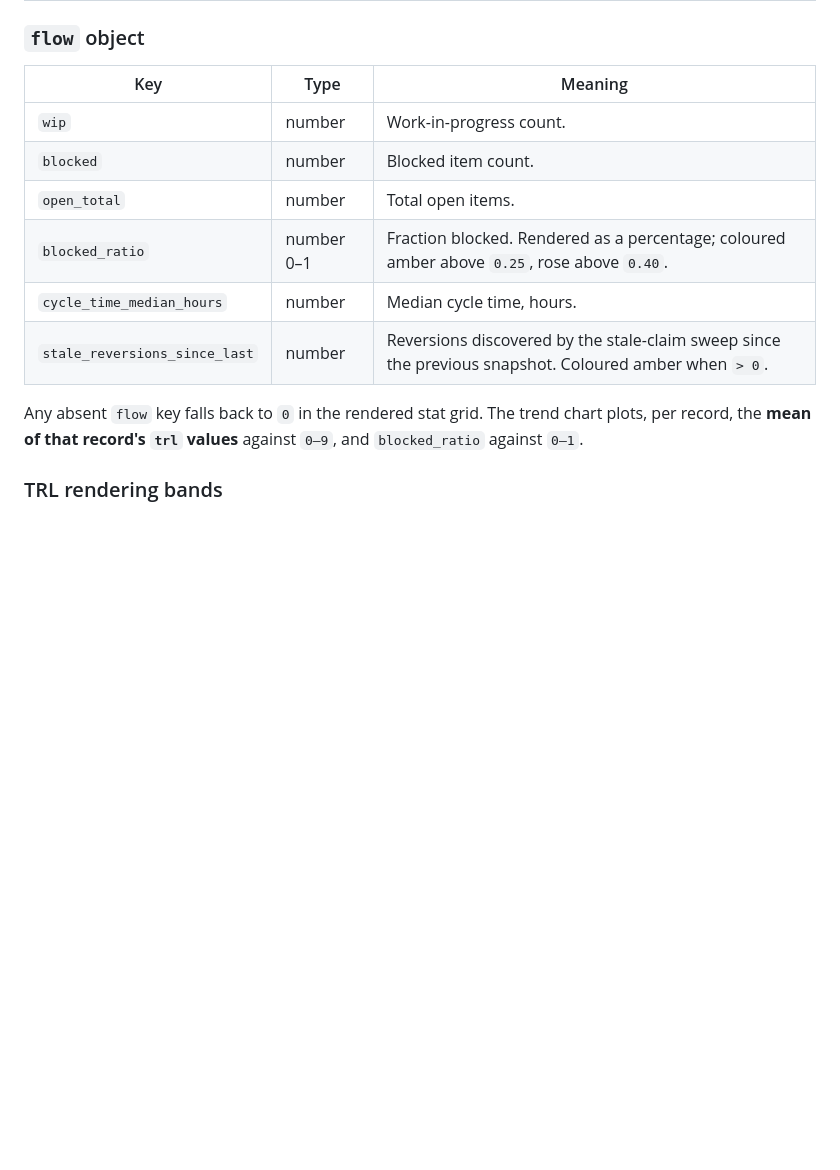
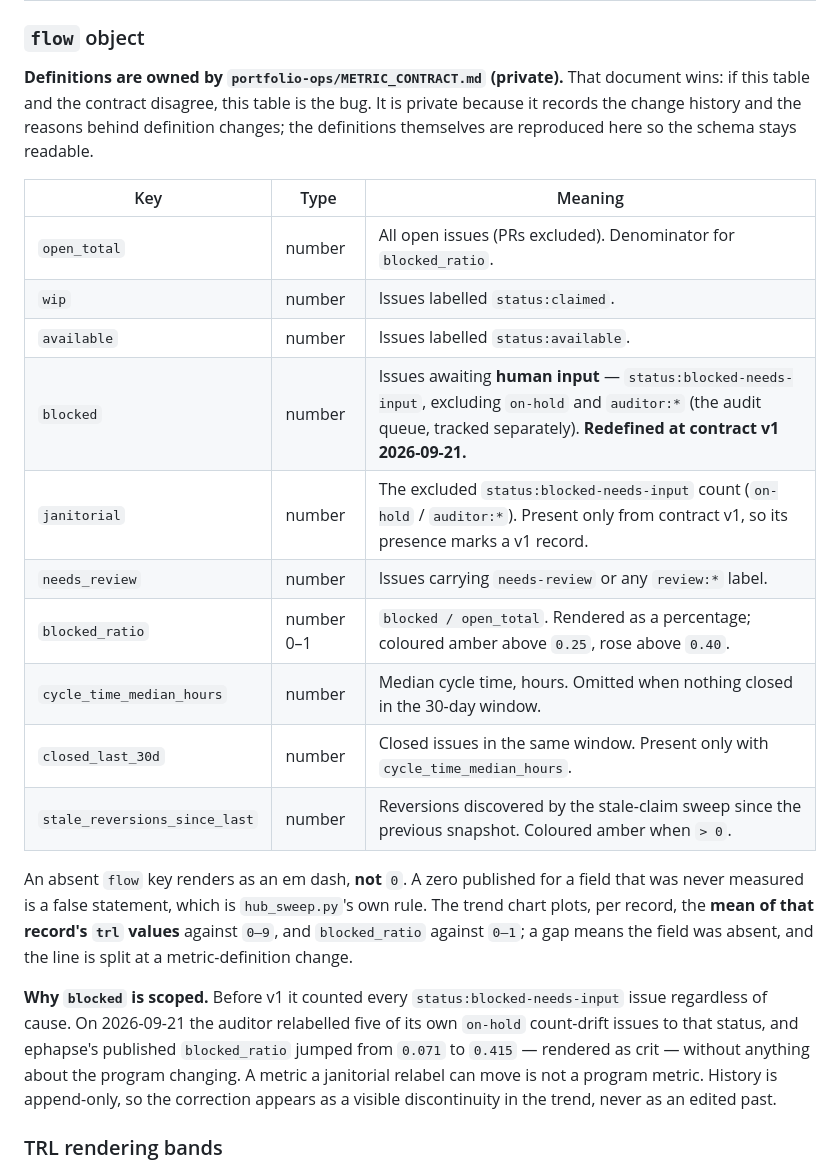
Before and after one commit to allenpd728/HuB, a Markdown page: PM_STATUS_FRAMEWORK.md, the part around the change. Rendered like a GitHub page; blank space fills up the shorter version.

Commit message:
Document the flow field definitions and the v1 blocking-metric change
Reproduces the public field definitions so the schema stays readable, points at
the contract that owns them, and records why blocked is now scoped.

Co-authored-by: openhands <openhands@all-hands.dev>

```diff
--- a/PM_STATUS_FRAMEWORK.md
+++ b/PM_STATUS_FRAMEWORK.md
@@ -36,18 +36,38 @@ the convention and is what keeps diffs readable.
 
 ### `flow` object
 
+**Definitions are owned by `portfolio-ops/METRIC_CONTRACT.md` (private).** That
+document wins: if this table and the contract disagree, this table is the bug.
+It is private because it records the change history and the reasons behind
+definition changes; the definitions themselves are reproduced here so the
+schema stays readable.
+
 | Key | Type | Meaning |
 |---|---|---|
-| `wip` | number | Work-in-progress count. |
-| `blocked` | number | Blocked item count. |
-| `open_total` | number | Total open items. |
-| `blocked_ratio` | number 0–1 | Fraction blocked. Rendered as a percentage; coloured amber above `0.25`, rose above `0.40`. |
-| `cycle_time_median_hours` | number | Median cycle time, hours. |
+| `open_total` | number | All open issues (PRs excluded). Denominator for `blocked_ratio`. |
+| `wip` | number | Issues labelled `status:claimed`. |
+| `available` | number | Issues labelled `status:available`. |
+| `blocked` | number | Issues awaiting **human input** — `status:blocked-needs-input`, excluding `on-hold` and `auditor:*` (the audit queue, tracked separately). **Redefined at contract v1 2026-09-21.** |
+| `janitorial` | number | The excluded `status:blocked-needs-input` count (`on-hold` / `auditor:*`). Present only from contract v1, so its presence marks a v1 record. |
+| `needs_review` | number | Issues carrying `needs-review` or any `review:*` label. |
+| `blocked_ratio` | number 0–1 | `blocked / open_total`. Rendered as a percentage; coloured amber above `0.25`, rose above `0.40`. |
+| `cycle_time_median_hours` | number | Median cycle time, hours. Omitted when nothing closed in the 30-day window. |
+| `closed_last_30d` | number | Closed issues in the same window. Present only with `cycle_time_median_hours`. |
 | `stale_reversions_since_last` | number | Reversions discovered by the stale-claim sweep since the previous snapshot. Coloured amber when `> 0`. |
 
-Any absent `flow` key falls back to `0` in the rendered stat grid. The trend chart
-plots, per record, the **mean of that record's `trl` values** against `0–9`, and
-`blocked_ratio` against `0–1`.
+An absent `flow` key renders as an em dash, **not** `0`. A zero published for a
+field that was never measured is a false statement, which is `hub_sweep.py`'s own
+rule. The trend chart plots, per record, the **mean of that record's `trl`
+values** against `0–9`, and `blocked_ratio` against `0–1`; a gap means the field
+was absent, and the line is split at a metric-definition change.
+
+**Why `blocked` is scoped.** Before v1 it counted every `status:blocked-needs-input`
+issue regardless of cause. On 2026-09-21 the auditor relabelled five of its own
+`on-hold` count-drift issues to that status, and ephapse's published
+`blocked_ratio` jumped from `0.071` to `0.415` — rendered as crit — without
+anything about the program changing. A metric a janitorial relabel can move is
+not a program metric. History is append-only, so the correction appears as a
+visible discontinuity in the trend, never as an edited past.
 
 ### TRL rendering bands
 
```
